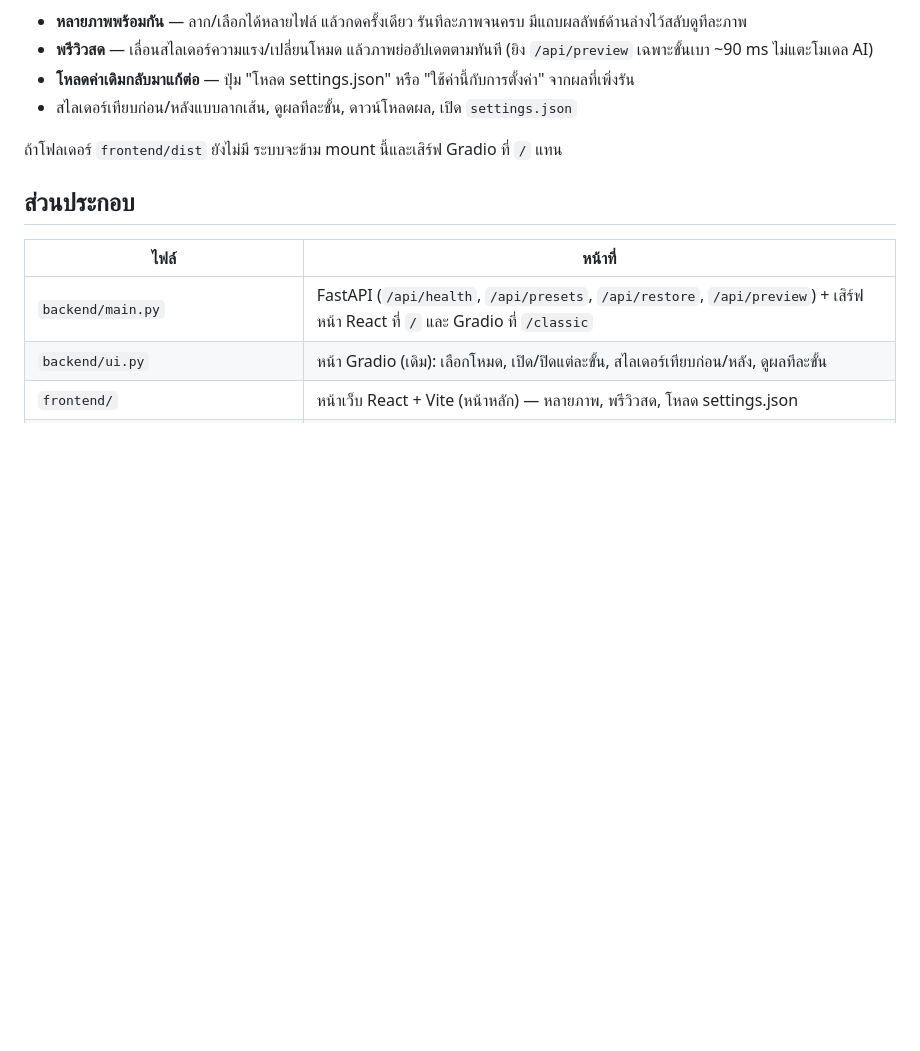
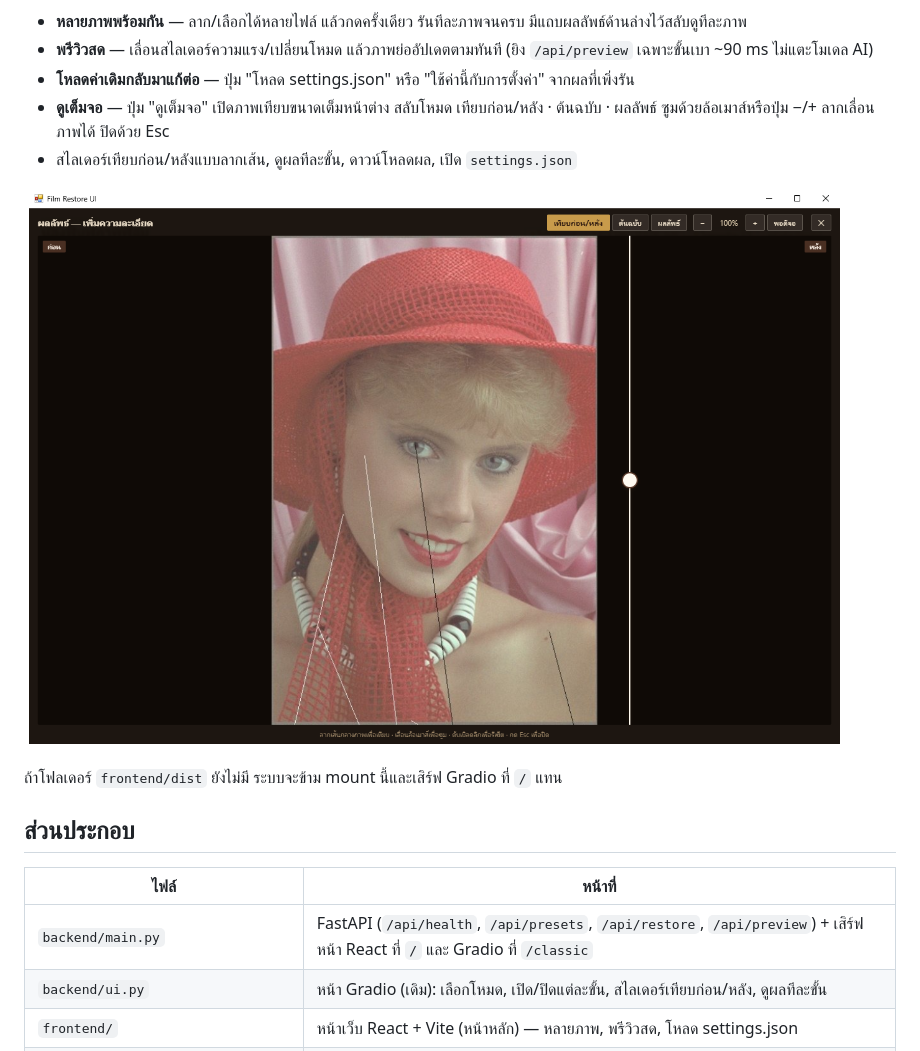
Before and after one commit to NiNeMarK/Film_Restore, a Markdown page: README.md, the part around the change. Rendered like a GitHub page; pictures changed too: docs/screenshot-fullscreen.png (added); blank space fills up the shorter version.

```diff
--- a/README.md
+++ b/README.md
@@ -54,7 +54,11 @@ pnpm build    # ได้ frontend/dist — backend เสิร์ฟที่
 - **พรีวิวสด** — เลื่อนสไลเดอร์ความแรง/เปลี่ยนโหมด แล้วภาพย่ออัปเดตตามทันที
   (ยิง `/api/preview` เฉพาะขั้นเบา ~90 ms ไม่แตะโมเดล AI)
 - **โหลดค่าเดิมกลับมาแก้ต่อ** — ปุ่ม "โหลด settings.json" หรือ "ใช้ค่านี้กับการตั้งค่า" จากผลที่เพิ่งรัน
+- **ดูเต็มจอ** — ปุ่ม "ดูเต็มจอ" เปิดภาพเทียบขนาดเต็มหน้าต่าง สลับโหมด เทียบก่อน/หลัง · ต้นฉบับ · ผลลัพธ์
+  ซูมด้วยล้อเมาส์หรือปุ่ม −/+ ลากเลื่อนภาพได้ ปิดด้วย Esc
 - สไลเดอร์เทียบก่อน/หลังแบบลากเส้น, ดูผลทีละขั้น, ดาวน์โหลดผล, เปิด `settings.json`
+
+![โหมดดูเต็มจอ](docs/screenshot-fullscreen.png)
 
 ถ้าโฟลเดอร์ `frontend/dist` ยังไม่มี ระบบจะข้าม mount นี้และเสิร์ฟ Gradio ที่ `/` แทน
 
```
Also changed, not shown: 4 other files.
